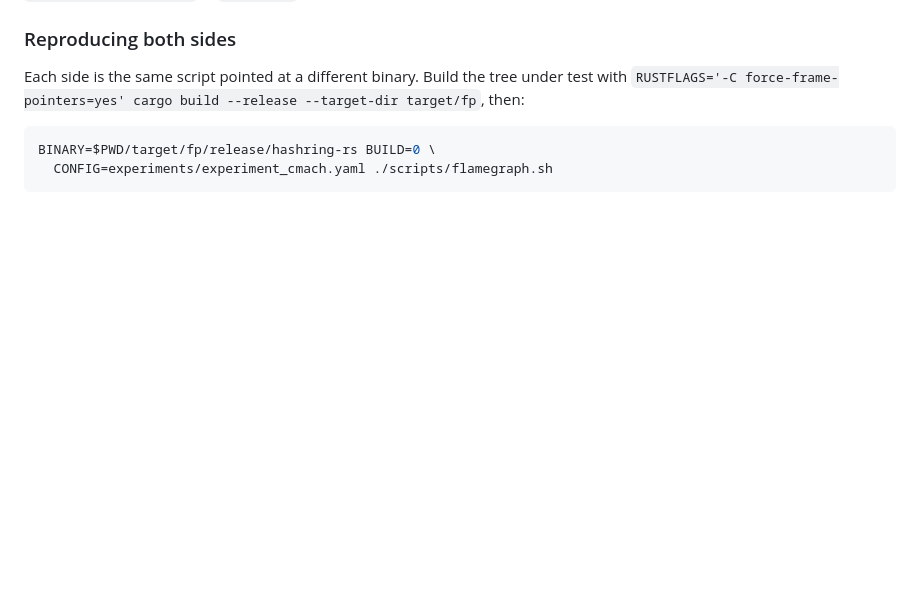
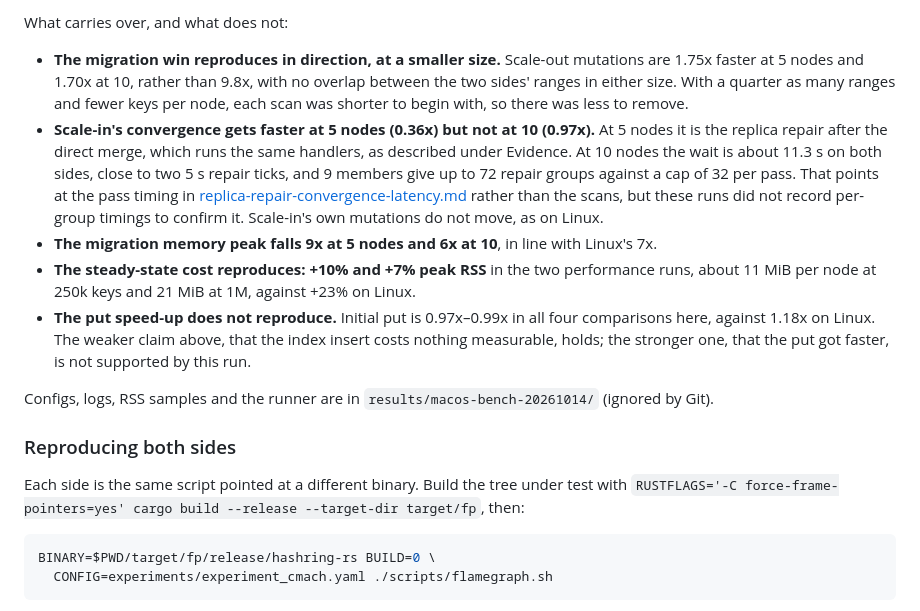
Before and after one commit to samuelhe52/hashring-rs, a Markdown page: docs/optimizations/range-token-index.md, the part around one of its changes. Rendered like a GitHub page; blank space fills up the shorter version.

```diff
--- a/docs/optimizations/range-token-index.md
+++ b/docs/optimizations/range-token-index.md
@@ -301,3 +374,31 @@ reference-count bumps.
+What carries over, and what does not:
+
+- **The migration win reproduces in direction, at a smaller size.** Scale-out
+  mutations are 1.75x faster at 5 nodes and 1.70x at 10, rather than 9.8x,
+  with no overlap between the two sides' ranges in either size. With a quarter as many ranges and fewer keys per node, each
+  scan was shorter to begin with, so there was less to remove.
+- **Scale-in's convergence gets faster at 5 nodes (0.36x) but not at 10
+  (0.97x).** At 5 nodes it is the replica repair after the direct merge, which
+  runs the same handlers, as described under Evidence. At 10 nodes the wait is
+  about 11.3 s on both sides, close to two 5 s repair ticks, and 9 members give
+  up to 72 repair groups against a cap of 32 per pass. That points at the
+  pass timing in
+  [replica-repair-convergence-latency.md](replica-repair-convergence-latency.md)
+  rather than the scans, but these runs did not record per-group timings to
+  confirm it. Scale-in's own mutations do not move, as on Linux.
+- **The migration memory peak falls 9x at 5 nodes and 6x at 10**, in line
+  with Linux's 7x.
+- **The steady-state cost reproduces: +10% and +7% peak RSS** in the two
+  performance runs, about 11 MiB per node at 250k keys and 21 MiB at 1M,
+  against +23% on Linux.
+- **The put speed-up does not reproduce.** Initial put is 0.97x–0.99x in all
+  four comparisons here, against 1.18x on Linux. The weaker claim above, that the index insert
+  costs nothing measurable, holds; the stronger one, that the put got faster,
+  is not supported by this run.
+
+Configs, logs, RSS samples and the runner are in
+`results/macos-bench-20261014/` (ignored by Git).
+
 ### Reproducing both sides
 
 Each side is the same script pointed at a different binary. Build the tree under
```
Also changed, not shown: other parts of docs/optimizations/range-token-index.md (+73 -0 lines).
